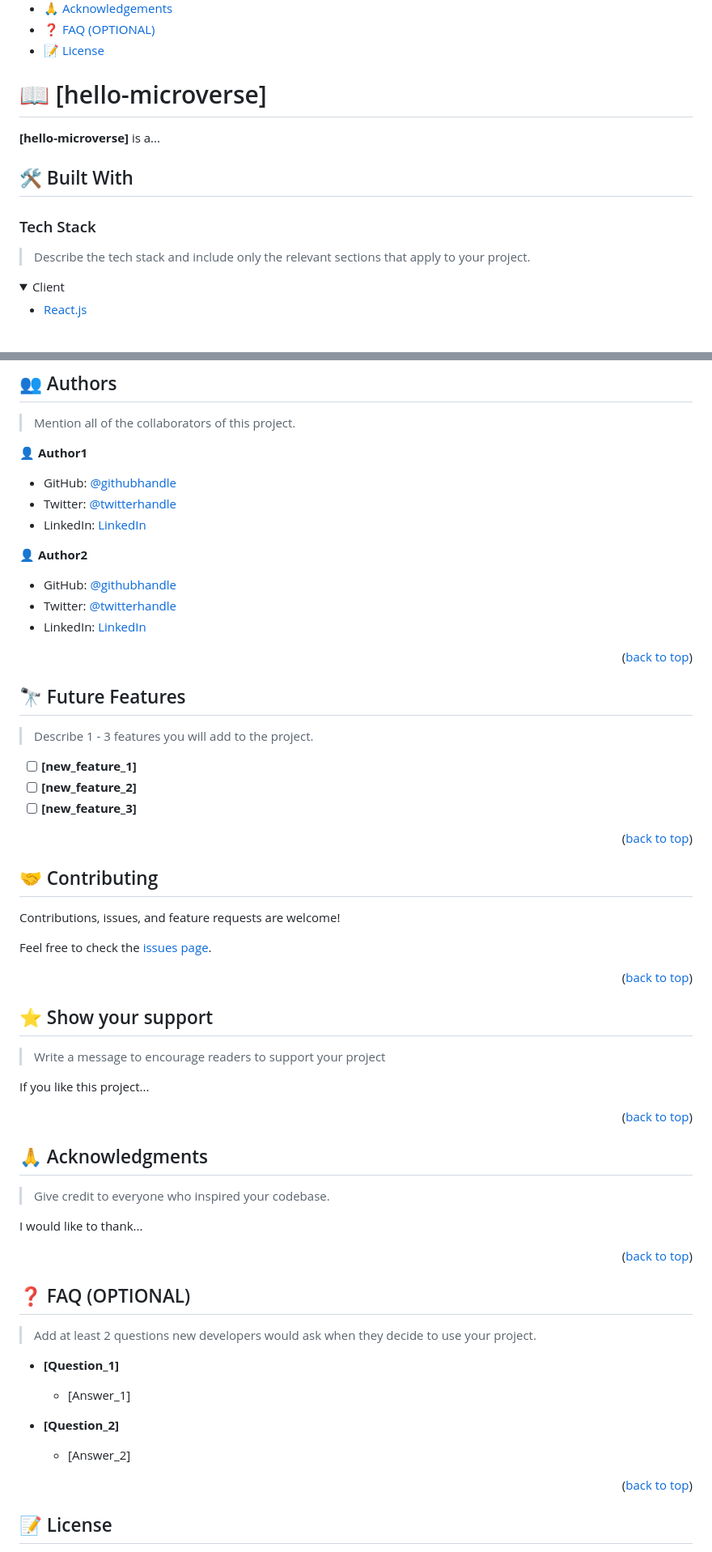
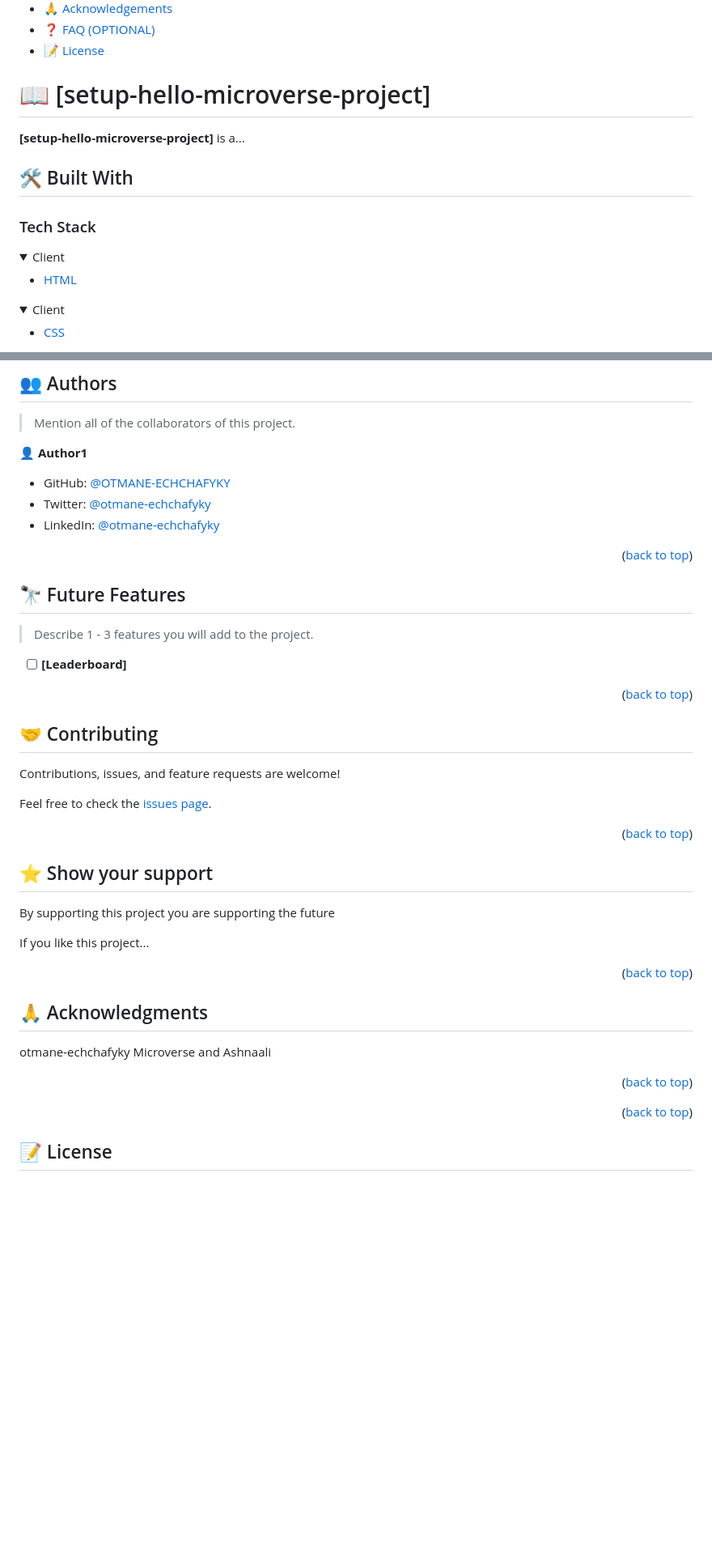
Before and after one commit to otmaneechchafyky/hello-microverse, a Markdown page: README.md, 2 parts joined by grey strips. Shown at 81% size. Drawn GitHub-style; folded sections open; blank space fills up the shorter version.

```diff
--- a/README.md
+++ b/README.md
@@ -26,21 +26,26 @@
 
 <!-- PROJECT DESCRIPTION -->
 
-# 📖 [hello-microverse] <a name="hello-microverse"></a>
+# 📖 [setup-hello-microverse-project] <a name="setup-hello-microverse-project"></a>
 
 
 
-**[hello-microverse]** is a...
+**[setup-hello-microverse-project]** is a...
 
 ## 🛠 Built With <a name="built-with"></a>
 
 ### Tech Stack <a name="tech-stack"></a>
 
-> Describe the tech stack and include only the relevant sections that apply to your project.
+<details>
+  <summary>Client</summary>
+  <ul>
+    <li><a href="https://reactjs.org/">HTML</a></li>
+  </ul>
+</details>
 
 <details>
   <summary>Client</summary>
   <ul>
-    <li><a href="https://reactjs.org/">React.js</a></li>
+    <li><a href="https://expressjs.com/">CSS</a></li>
   </ul>
 </details>
@@ -173,15 +159,9 @@ Example:
 
 👤 **Author1**
 
-- GitHub: [@githubhandle](https://github.com/githubhandle)
-- Twitter: [@twitterhandle](https://twitter.com/twitterhandle)
-- LinkedIn: [LinkedIn](https://linkedin.com/in/linkedinhandle)
-
-👤 **Author2**
-
-- GitHub: [@githubhandle](https://github.com/githubhandle)
-- Twitter: [@twitterhandle](https://twitter.com/twitterhandle)
-- LinkedIn: [LinkedIn](https://linkedin.com/in/linkedinhandle)
+- GitHub: [@OTMANE-ECHCHAFYKY](https://github.com/OTMANE-ECHCHAFYKY)
+- Twitter: [@otmane-echchafyky](https://twitter.com/twitterhandle)
+- LinkedIn: [@otmane-echchafyky](https://[linkedin.com/in/linkedinhandle](https://www.linkedin.com/in/otmane-echchafyky-125801248/))
 
 <p align="right">(<a href="#readme-top">back to top</a>)</p>
 
@@ -191,9 +171,7 @@ Example:
 
 > Describe 1 - 3 features you will add to the project.
 
-- [ ] **[new_feature_1]**
-- [ ] **[new_feature_2]**
-- [ ] **[new_feature_3]**
+- [ ] **[Leaderboard]**
 
 <p align="right">(<a href="#readme-top">back to top</a>)</p>
 
@@ -211,7 +189,7 @@ Feel free to check the [issues page](../../issues/).
 
 ## ⭐️ Show your support <a name="support"></a>
 
-> Write a message to encourage readers to support your project
+By supporting this project you are supporting the future
 
 If you like this project...
 
@@ -221,24 +199,8 @@ If you like this project...
 
 ## 🙏 Acknowledgments <a name="acknowledgements"></a>
 
-> Give credit to everyone who inspired your codebase.
-
-I would like to thank...
+otmane-echchafyky Microverse and Ashnaali
 
 <p align="right">(<a href="#readme-top">back to top</a>)</p>
 
-<!-- FAQ (optional) -->
-
-## ❓ FAQ (OPTIONAL) <a name="faq"></a>
-
-> Add at least 2 questions new developers would ask when they decide to use your project.
-
-- **[Question_1]**
-
-  - [Answer_1]
-
-- **[Question_2]**
-
-  - [Answer_2]
-
 <p align="right">(<a href="#readme-top">back to top</a>)</p>
```
Also changed, not shown: other parts of README.md (+3 -24 lines).
